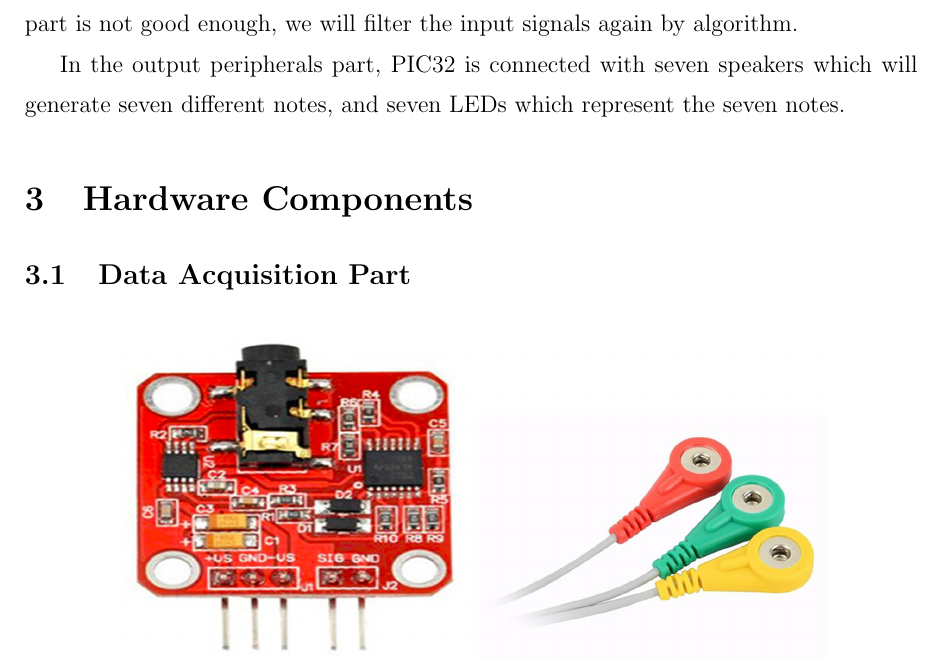
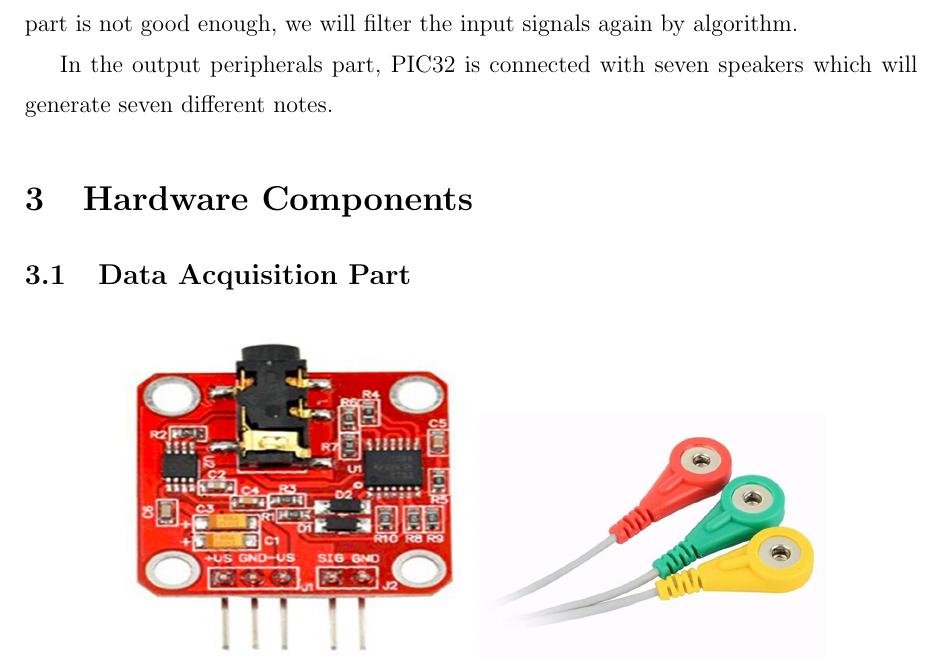
Before and after one commit to duyipai/EMG-based-PIC32-musical-instrument, a LaTeX document (final report/final report.tex): part of page 4 of 32, cut so that both start at the same text. Compiled offline with pdfLaTeX.

Commit message:
final report without led

```diff
--- a/final report/final report.tex
+++ b/final report/final report.tex
@@ -98,7 +98,7 @@ Our project consists of three main parts: data acquision, data processing and ou
 
 Data processing part uses PIC32 MCU as microcontroller which can receive data from the data access part by DMA in real time. Since the hardware filter in data access part is not good enough, we will filter the input signals again by algorithm.
 
-In the output peripherals part, PIC32 is connected with seven speakers which will generate seven different notes, and seven LEDs which represent the seven notes.
+In the output peripherals part, PIC32 is connected with seven speakers which will generate seven different notes.
 
 
 \section{Hardware Components}
```
Also changed, not shown: final report/final report.pdf, 2 other files.
